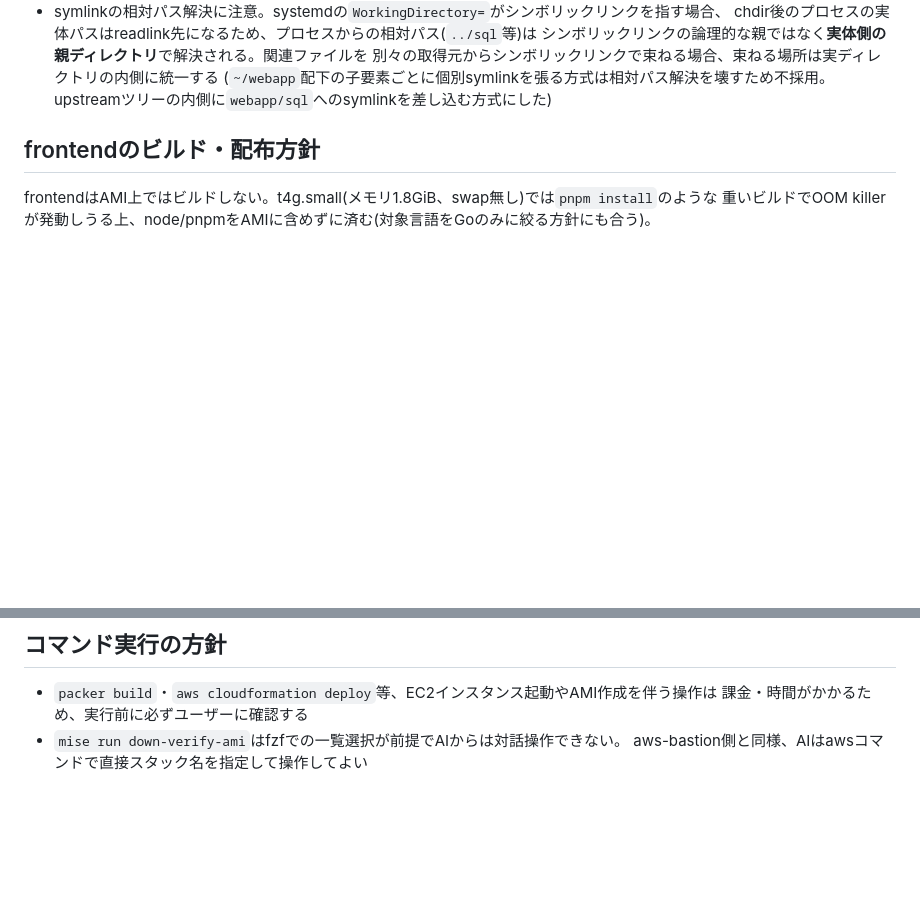
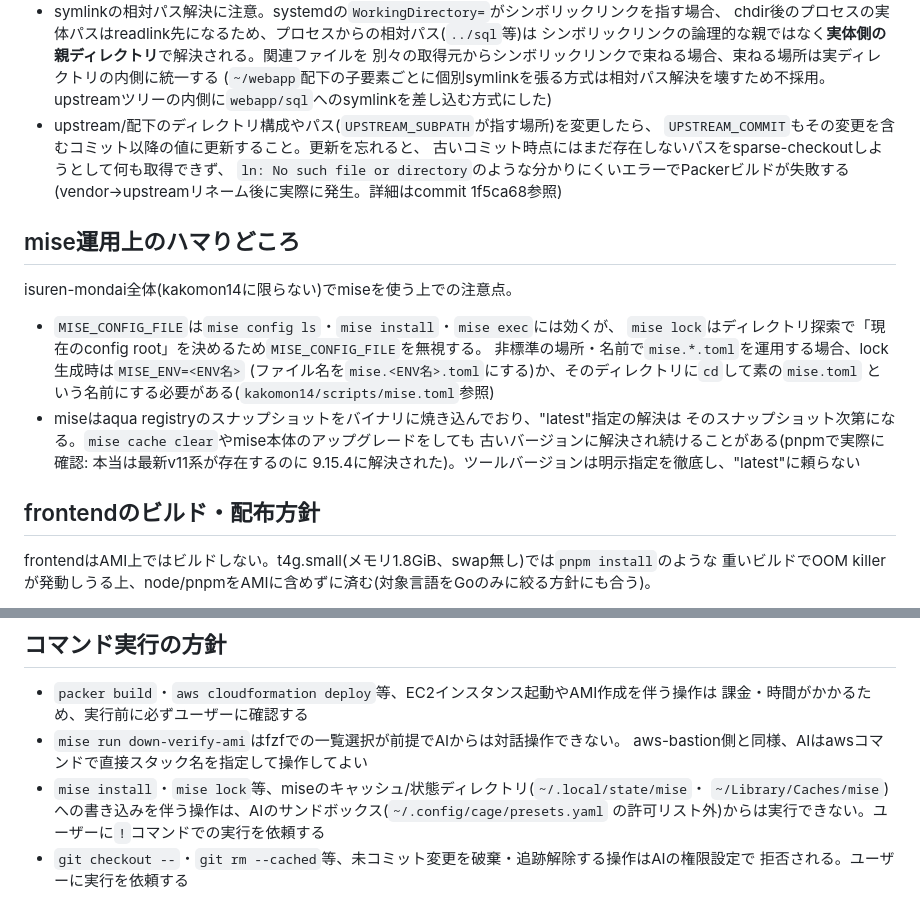
Before and after one commit to sunakan/isuren-mondai, a Markdown page: AGENTS.md, 2 parts joined by grey strips. Drawn GitHub-style; blank space fills up the shorter version.

Commit message:
add: UPSTREAM_COMMIT更新忘れ・mise運用のハマりどころ・AI実行制約をAGENTS.mdに追記
背景・課題
----
- セッションを跨ぐと、今回の試行錯誤で得た知見(vendor→upstreamリネーム時のUPSTREAM_COMMIT更新忘れ、
  mise lockがMISE_CONFIG_FILEを無視する挙動、miseの"latest"解決の不安定さ)が失われる懸念があった

対応
----
- upstream取得の注意点にUPSTREAM_COMMIT更新ルールを追加
- 新設の「mise運用上のハマりどころ」節にMISE_CONFIG_FILE/mise lockの相性問題とlatest解決の不安定さを追記
- コマンド実行の方針に、AIがmiseキャッシュ書き込み・破壊的git操作を実行できない制約を追記

```diff
--- a/AGENTS.md
+++ b/AGENTS.md
@@ -60,6 +60,25 @@ isucon14公式リポジトリから読み取り専用データを直接取得す
   別々の取得元からシンボリックリンクで束ねる場合、束ねる場所は実ディレクトリの内側に統一する
   (`~/webapp`配下の子要素ごとに個別symlinkを張る方式は相対パス解決を壊すため不採用。
   upstreamツリーの内側に`webapp/sql`へのsymlinkを差し込む方式にした)
+- upstream/配下のディレクトリ構成やパス(`UPSTREAM_SUBPATH`が指す場所)を変更したら、
+  `UPSTREAM_COMMIT`もその変更を含むコミット以降の値に更新すること。更新を忘れると、
+  古いコミット時点にはまだ存在しないパスをsparse-checkoutしようとして何も取得できず、
+  `ln: No such file or directory`のような分かりにくいエラーでPackerビルドが失敗する
+  (vendor→upstreamリネーム後に実際に発生。詳細はcommit 1f5ca68参照)
+
+## mise運用上のハマりどころ
+
+isuren-mondai全体(kakomon14に限らない)でmiseを使う上での注意点。
+
+- `MISE_CONFIG_FILE`は`mise config ls`・`mise install`・`mise exec`には効くが、
+  `mise lock`はディレクトリ探索で「現在のconfig root」を決めるため`MISE_CONFIG_FILE`を無視する。
+  非標準の場所・名前で`mise.*.toml`を運用する場合、lock生成時は`MISE_ENV=<ENV名>`
+  (ファイル名を`mise.<ENV名>.toml`にする)か、そのディレクトリに`cd`して素の`mise.toml`
+  という名前にする必要がある(`kakomon14/scripts/mise.toml`参照)
+- miseはaqua registryのスナップショットをバイナリに焼き込んでおり、"latest"指定の解決は
+  そのスナップショット次第になる。`mise cache clear`やmise本体のアップグレードをしても
+  古いバージョンに解決され続けることがある(pnpmで実際に確認: 本当は最新v11系が存在するのに
+  9.15.4に解決された)。ツールバージョンは明示指定を徹底し、"latest"に頼らない
 
 ## frontendのビルド・配布方針
 
@@ -111,3 +130,8 @@ aws-bastion上での試行錯誤で見つかった、ハマりどころ・Why no
   課金・時間がかかるため、実行前に必ずユーザーに確認する
 - `mise run down-verify-ami`はfzfでの一覧選択が前提でAIからは対話操作できない。
   aws-bastion側と同様、AIはawsコマンドで直接スタック名を指定して操作してよい
+- `mise install`・`mise lock`等、miseのキャッシュ/状態ディレクトリ(`~/.local/state/mise`・
+  `~/Library/Caches/mise`)への書き込みを伴う操作は、AIのサンドボックス(`~/.config/cage/presets.yaml`
+  の許可リスト外)からは実行できない。ユーザーに`!`コマンドでの実行を依頼する
+- `git checkout --`・`git rm --cached`等、未コミット変更を破棄・追跡解除する操作はAIの権限設定で
+  拒否される。ユーザーに実行を依頼する
```
